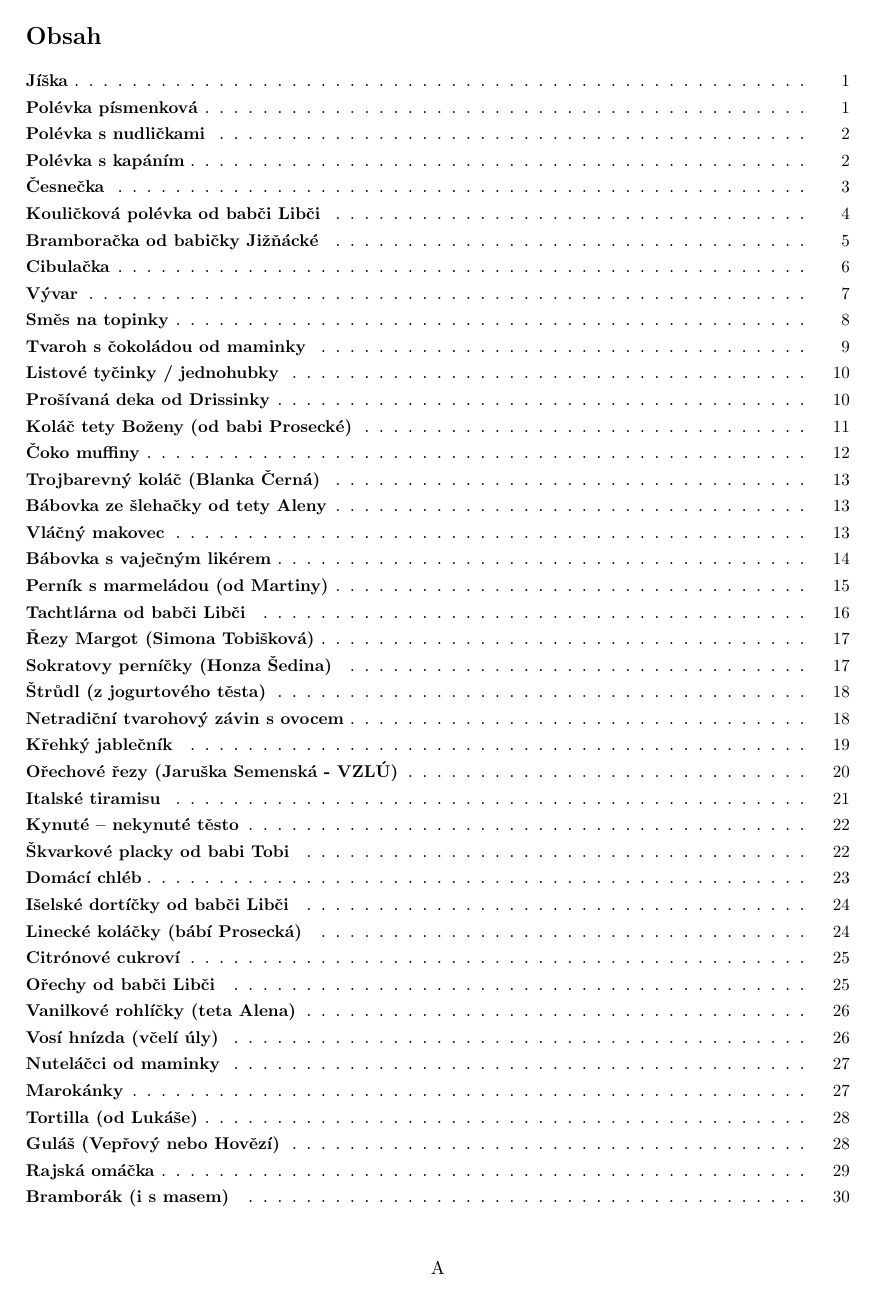
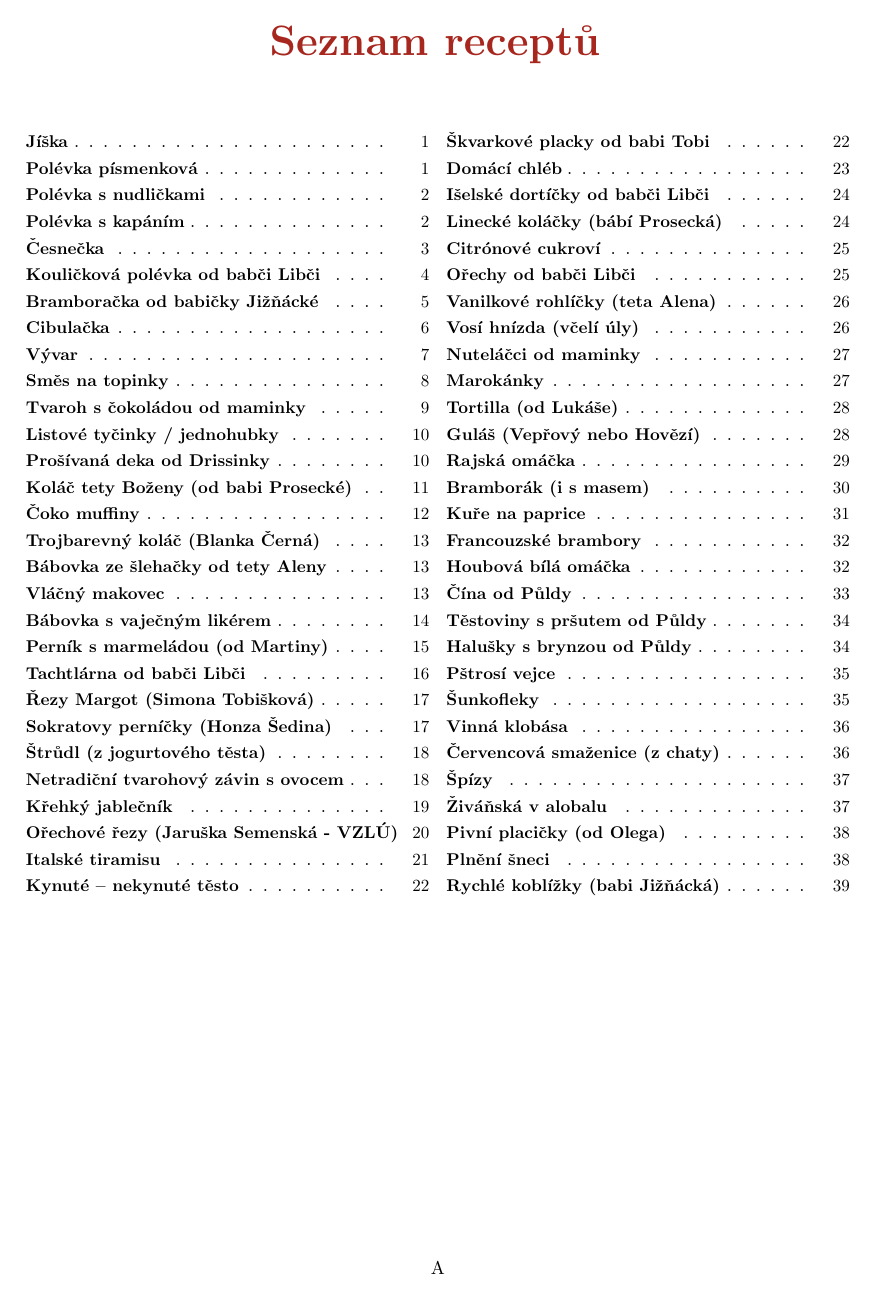
Before and after one commit to hefay/kucharka, a LaTeX document (main.tex): page 2 of 42 before the commit and page 2 of 41 after it. Compiled offline with pdfLaTeX.

Commit message:
Replace table of contents with compact version

```diff
--- a/main.tex
+++ b/main.tex
@@ -45,7 +45,7 @@
 % OBSAH A ZKRATKY
 % ==========================================
 \pagenumbering{Alph} % Dočasné číslování pro titulku (opraví varování logu)
-\tableofcontents
+\printcompacttoc
 \newpage
 \pagenumbering{arabic} % Ostré číslování receptů od strany 1
 
```
